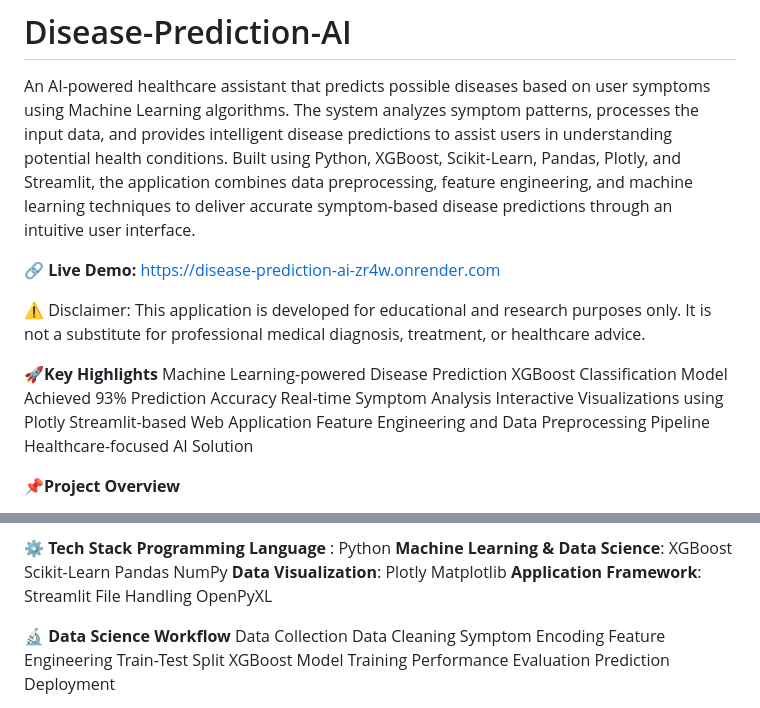
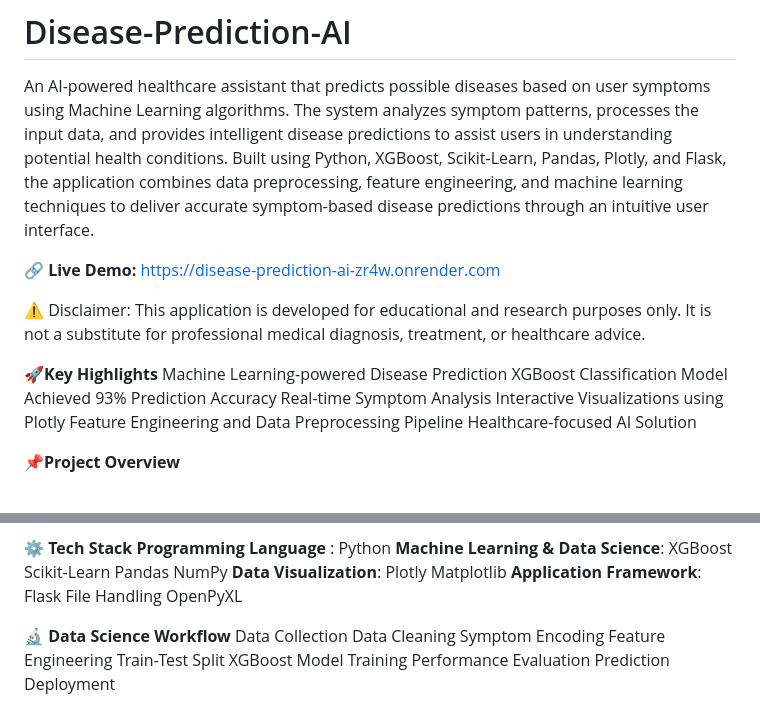
Before and after one commit to GotheArpita/disease-prediction-ai, a Markdown page: README.md, 2 parts joined by grey strips. GitHub-like rendering.

Commit message:
Change framework mention from Streamlit to Flask
Updated application framework from Streamlit to Flask in README.

```diff
--- a/README.md
+++ b/README.md
@@ -1,6 +1,6 @@
 # Disease-Prediction-AI
 An AI-powered healthcare assistant that predicts possible diseases based on user symptoms using Machine Learning algorithms. The system analyzes symptom patterns, processes the input data, and provides intelligent disease predictions to assist users in understanding potential health conditions.
-Built using Python, XGBoost, Scikit-Learn, Pandas, Plotly, and Streamlit, the application combines data preprocessing, feature engineering, and machine learning techniques to deliver accurate symptom-based disease predictions through an intuitive user interface.
+Built using Python, XGBoost, Scikit-Learn, Pandas, Plotly, and Flask, the application combines data preprocessing, feature engineering, and machine learning techniques to deliver accurate symptom-based disease predictions through an intuitive user interface.
 
 🔗 **Live Demo:** https://disease-prediction-ai-zr4w.onrender.com
 
@@ -12,7 +12,6 @@ XGBoost Classification Model
 Achieved 93% Prediction Accuracy
 Real-time Symptom Analysis
 Interactive Visualizations using Plotly
-Streamlit-based Web Application
 Feature Engineering and Data Preprocessing Pipeline
 Healthcare-focused AI Solution
 
@@ -53,7 +52,7 @@ NumPy
 Plotly
 Matplotlib
 **Application Framework**:
-Streamlit
+Flask
 File Handling
 OpenPyXL
 
```
